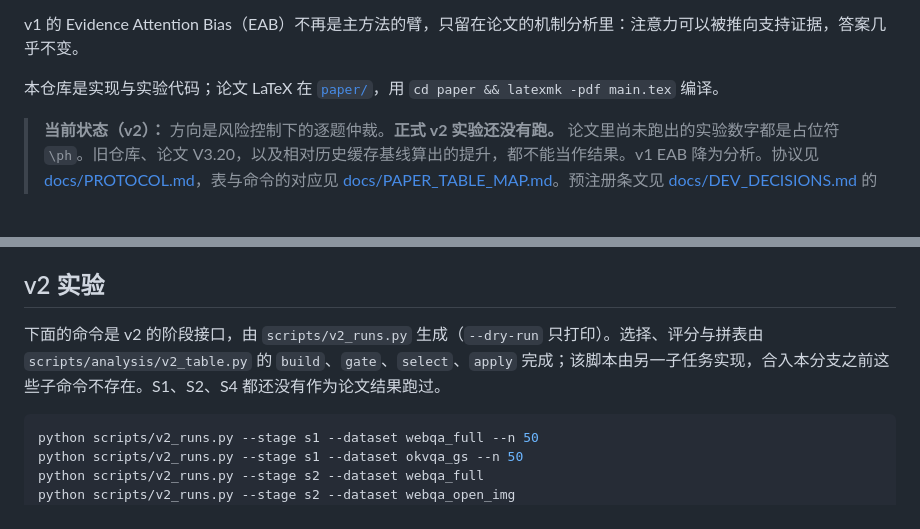
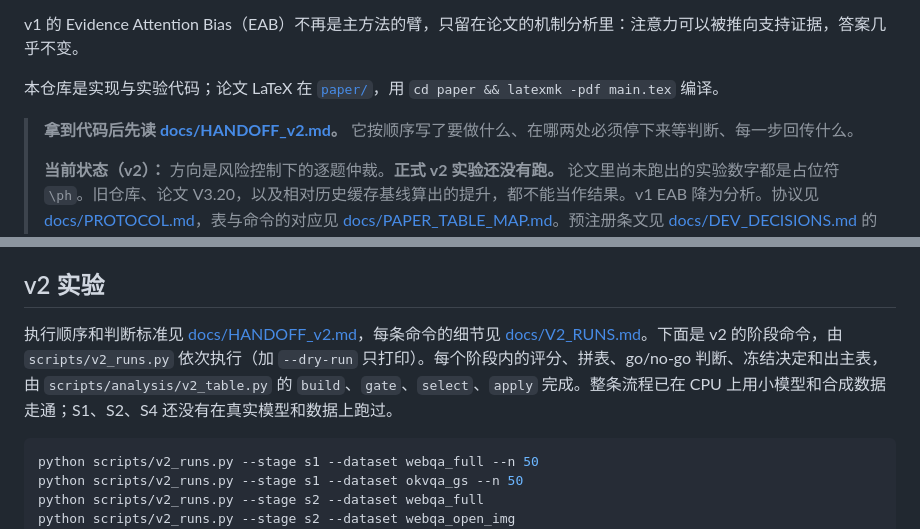
Before and after one commit to yiweinanzi666/omniaware, a Markdown page: README.md, 2 parts joined by grey strips. Rendered like a GitHub page; blank space fills up the shorter version.

````diff
--- a/README.md
+++ b/README.md
@@ -6,6 +6,8 @@ v1 的 Evidence Attention Bias（EAB）不再是主方法的臂，只留在论
 
 本仓库是实现与实验代码；论文 LaTeX 在 [`paper/`](paper/)，用 `cd paper && latexmk -pdf main.tex` 编译。
 
+> **拿到代码后先读 [docs/HANDOFF_v2.md](docs/HANDOFF_v2.md)。** 它按顺序写了要做什么、在哪两处必须停下来等判断、每一步回传什么。
+>
 > **当前状态（v2）：** 方向是风险控制下的逐题仲裁。**正式 v2 实验还没有跑。** 论文里尚未跑出的实验数字都是占位符 `\ph`。旧仓库、论文 V3.20，以及相对历史缓存基线算出的提升，都不能当作结果。v1 EAB 降为分析。协议见 [docs/PROTOCOL.md](docs/PROTOCOL.md)，表与命令的对应见 [docs/PAPER_TABLE_MAP.md](docs/PAPER_TABLE_MAP.md)。预注册条文见 [docs/DEV_DECISIONS.md](docs/DEV_DECISIONS.md) 的 v2 预注册一节；测试命令只读冻结文件 `runs/v2_decisions/<dataset>.json`。
 
 作废、不得进入论文主表的旧结果：
@@ -24,7 +26,7 @@ v1 的 Evidence Attention Bias（EAB）不再是主方法的臂，只留在论
 
 ## v2 实验
 
-下面的命令是 v2 的阶段接口，由 `scripts/v2_runs.py` 生成（`--dry-run` 只打印）。选择、评分与拼表由 `scripts/analysis/v2_table.py` 的 `build`、`gate`、`select`、`apply` 完成；该脚本由另一子任务实现，合入本分支之前这些子命令不存在。S1、S2、S4 都还没有作为论文结果跑过。
+执行顺序和判断标准见 [docs/HANDOFF_v2.md](docs/HANDOFF_v2.md)，每条命令的细节见 [docs/V2_RUNS.md](docs/V2_RUNS.md)。下面是 v2 的阶段命令，由 `scripts/v2_runs.py` 依次执行（加 `--dry-run` 只打印）。每个阶段内的评分、拼表、go/no-go 判断、冻结决定和出主表，由 `scripts/analysis/v2_table.py` 的 `build`、`gate`、`select`、`apply` 完成。整条流程已在 CPU 上用小模型和合成数据走通；S1、S2、S4 还没有在真实模型和数据上跑过。
 
 ```bash
 python scripts/v2_runs.py --stage s1 --dataset webqa_full --n 50
````
Also changed, not shown: docs/HANDOFF_v2.md (added, +125 -0 lines).
